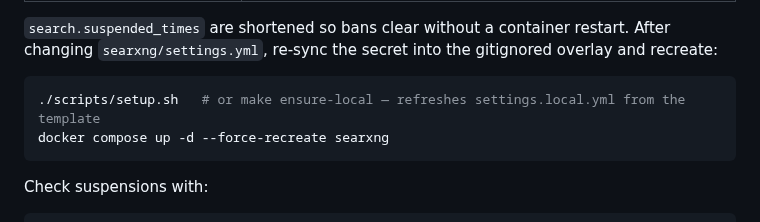
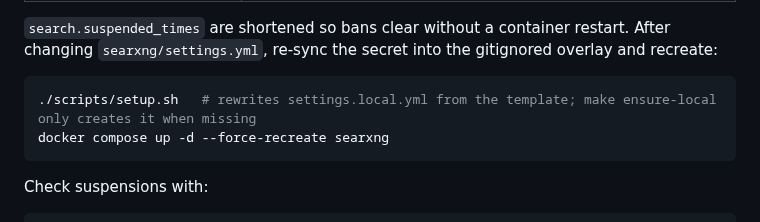
Before and after one commit to kaxline/sovereign-agent-stack, a Markdown page: docs/searxng.md, the part around the change. GitHub-like rendering.

````diff
--- a/docs/searxng.md
+++ b/docs/searxng.md
@@ -52,7 +52,7 @@ This stack keeps default general search lean:
 `search.suspended_times` are shortened so bans clear without a container restart. After changing `searxng/settings.yml`, re-sync the secret into the gitignored overlay and recreate:
 
 ```bash
-./scripts/setup.sh   # or make ensure-local — refreshes settings.local.yml from the template
+./scripts/setup.sh   # rewrites settings.local.yml from the template; make ensure-local only creates it when missing
 docker compose up -d --force-recreate searxng
 ```
 
````
Also changed, not shown: CHANGELOG.md (+5 -4 lines).
